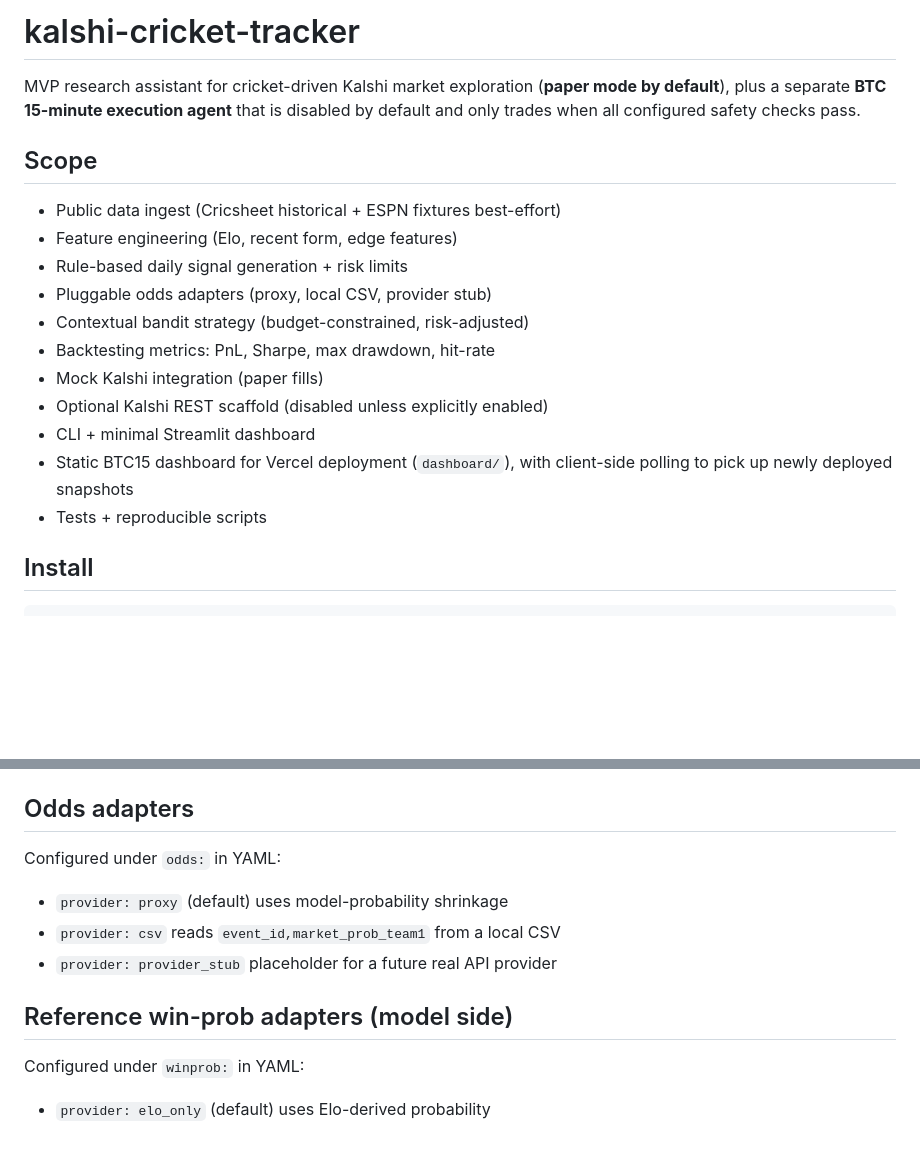
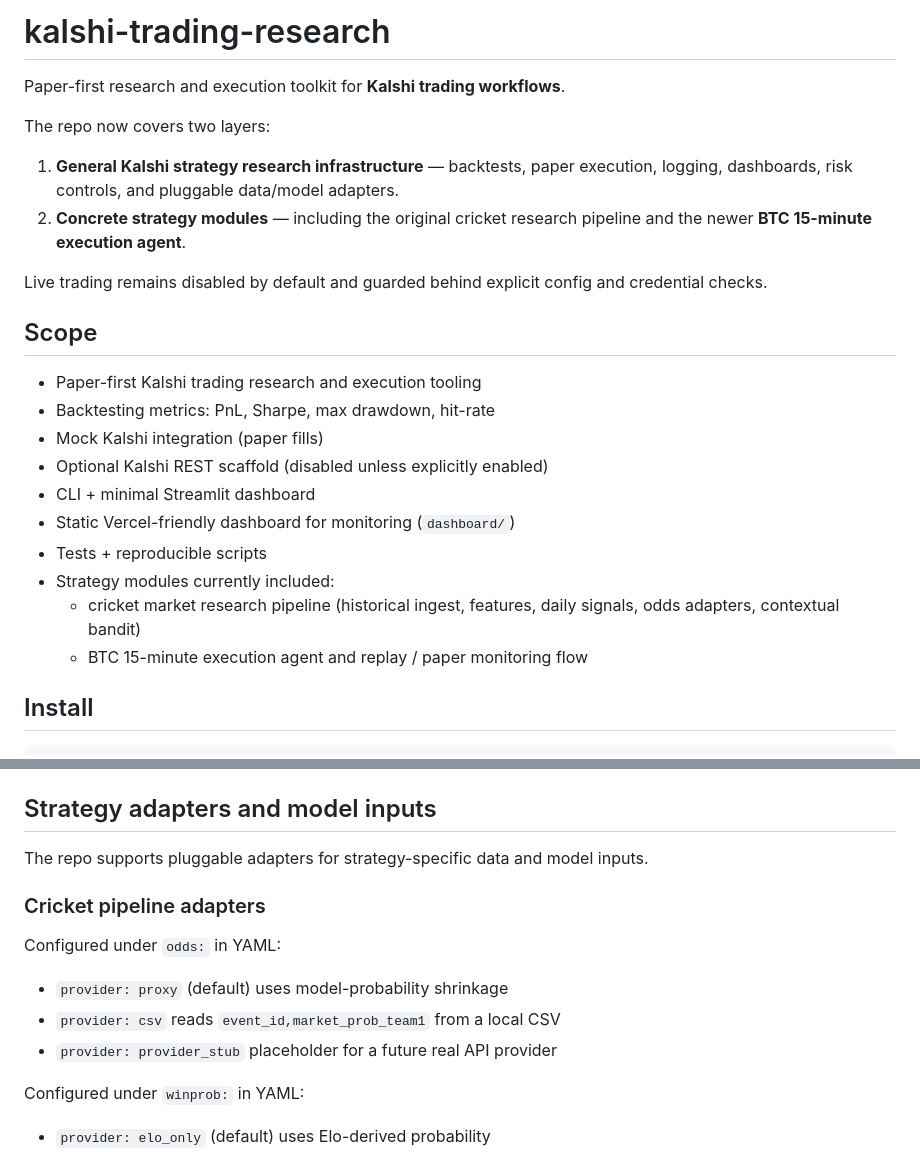
Before and after one commit to karthikabinav/kalshi-cricket-tracker, a Markdown page: README.md, 2 parts joined by grey strips. GitHub-like rendering; blank space fills up the shorter version.

Commit message:
Reframe README around general Kalshi trading

````diff
--- a/README.md
+++ b/README.md
@@ -1,19 +1,24 @@
-# kalshi-cricket-tracker
+# kalshi-trading-research
 
-MVP research assistant for cricket-driven Kalshi market exploration (**paper mode by default**), plus a separate **BTC 15-minute execution agent** that is disabled by default and only trades when all configured safety checks pass.
+Paper-first research and execution toolkit for **Kalshi trading workflows**.
+
+The repo now covers two layers:
+1. **General Kalshi strategy research infrastructure** — backtests, paper execution, logging, dashboards, risk controls, and pluggable data/model adapters.
+2. **Concrete strategy modules** — including the original cricket research pipeline and the newer **BTC 15-minute execution agent**.
+
+Live trading remains disabled by default and guarded behind explicit config and credential checks.
 
 ## Scope
-- Public data ingest (Cricsheet historical + ESPN fixtures best-effort)
-- Feature engineering (Elo, recent form, edge features)
-- Rule-based daily signal generation + risk limits
-- Pluggable odds adapters (proxy, local CSV, provider stub)
-- Contextual bandit strategy (budget-constrained, risk-adjusted)
+- Paper-first Kalshi trading research and execution tooling
 - Backtesting metrics: PnL, Sharpe, max drawdown, hit-rate
 - Mock Kalshi integration (paper fills)
 - Optional Kalshi REST scaffold (disabled unless explicitly enabled)
 - CLI + minimal Streamlit dashboard
-- Static BTC15 dashboard for Vercel deployment (`dashboard/`), with client-side polling to pick up newly deployed snapshots
+- Static Vercel-friendly dashboard for monitoring (`dashboard/`)
 - Tests + reproducible scripts
+- Strategy modules currently included:
+  - cricket market research pipeline (historical ingest, features, daily signals, odds adapters, contextual bandit)
+  - BTC 15-minute execution agent and replay / paper monitoring flow
 
 ## Install
 ```bash
@@ -60,13 +65,15 @@ Or run end-to-end:
 - `kct btc15m-paper-live`: run BTC15m paper-mode decisioning directly against live market data
 - `kct dashboard`: prints launch command
 
-## Odds adapters
+## Strategy adapters and model inputs
+The repo supports pluggable adapters for strategy-specific data and model inputs.
+
+### Cricket pipeline adapters
 Configured under `odds:` in YAML:
 - `provider: proxy` (default) uses model-probability shrinkage
 - `provider: csv` reads `event_id,market_prob_team1` from a local CSV
 - `provider: provider_stub` placeholder for a future real API provider
 
-## Reference win-prob adapters (model side)
 Configured under `winprob:` in YAML:
 - `provider: elo_only` (default) uses Elo-derived probability
 - `provider: csv` reads `event_id,external_prob_team1` from a local CSV
````
